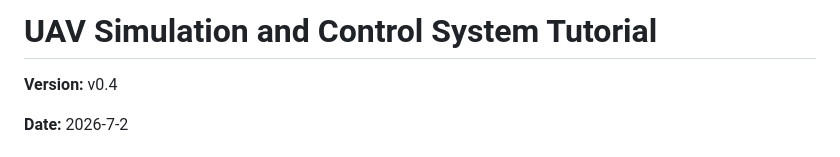
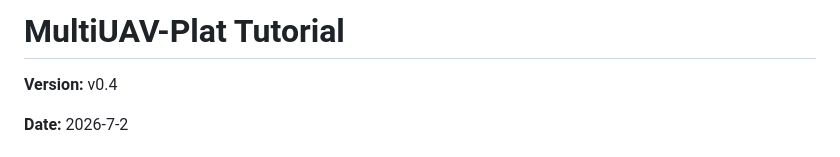
Before and after one commit to zhangsheng93/MultiUAV-Plat, a Markdown page: tutorial/tutorial_en.md, the part around the change. Rendered like a GitHub page.

```diff
--- a/tutorial/tutorial_en.md
+++ b/tutorial/tutorial_en.md
@@ -1,4 +1,4 @@
-# UAV Simulation and Control System Tutorial
+# MultiUAV-Plat Tutorial
 
 **Version:** v0.4
 
```
